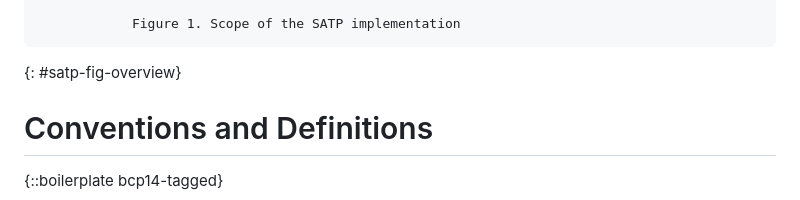
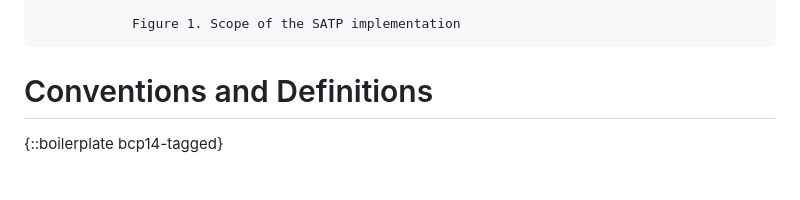
Before and after one commit to anawhj/draft-song-satp-implementation-guide, a Markdown page: draft-song-satp-implementation-guide.md, the part around the change. GitHub-like rendering; blank space fills up the shorter version.

Commit message:
Fix a lint error

```diff
--- a/draft-song-satp-implementation-guide.md
+++ b/draft-song-satp-implementation-guide.md
@@ -119,12 +119,6 @@ The existing SATP core documents ([SATcore], [SATarch]) provides most of the key
 
                 Figure 1. Scope of the SATP implementation
 
-
-
-
-
-{: #satp-fig-overview}
-
 # Conventions and Definitions
 
 {::boilerplate bcp14-tagged}
```
